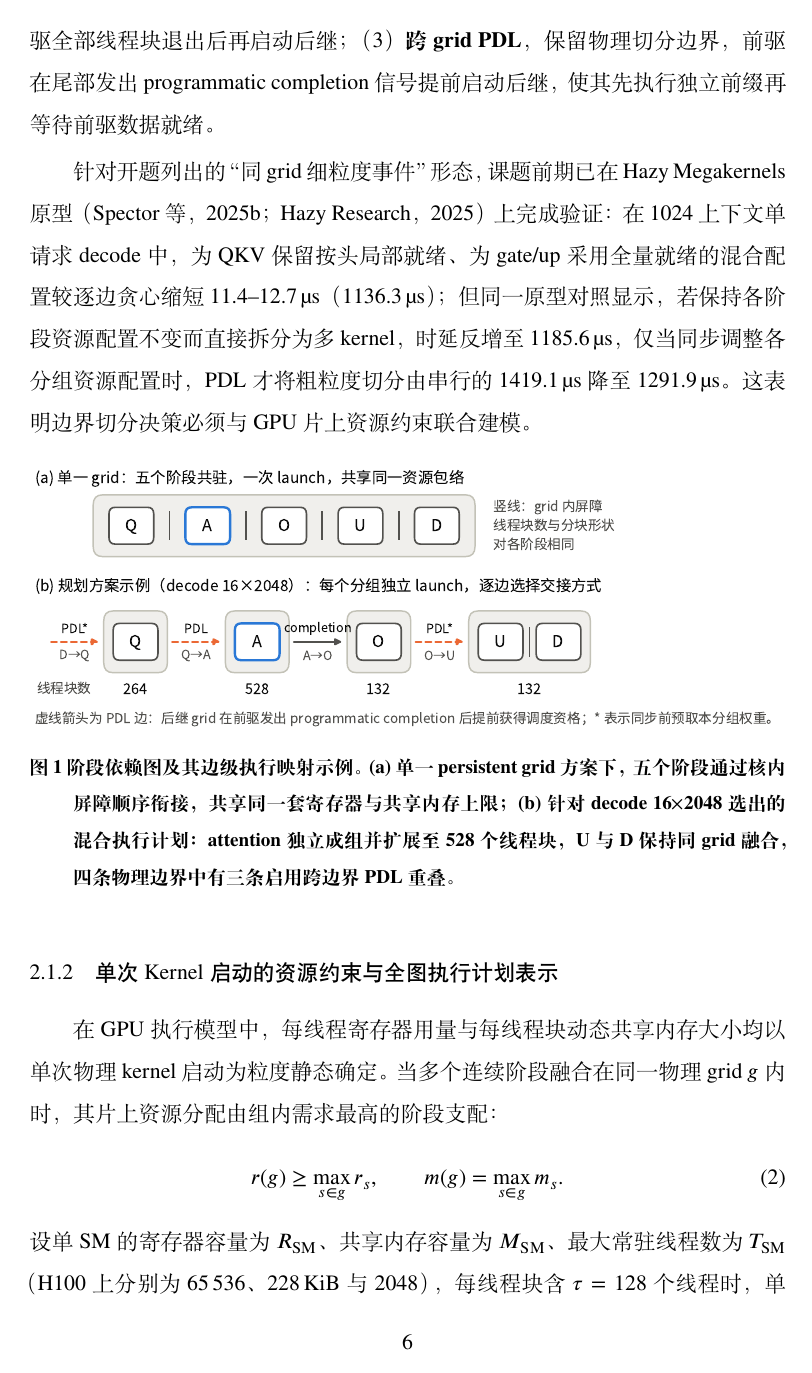
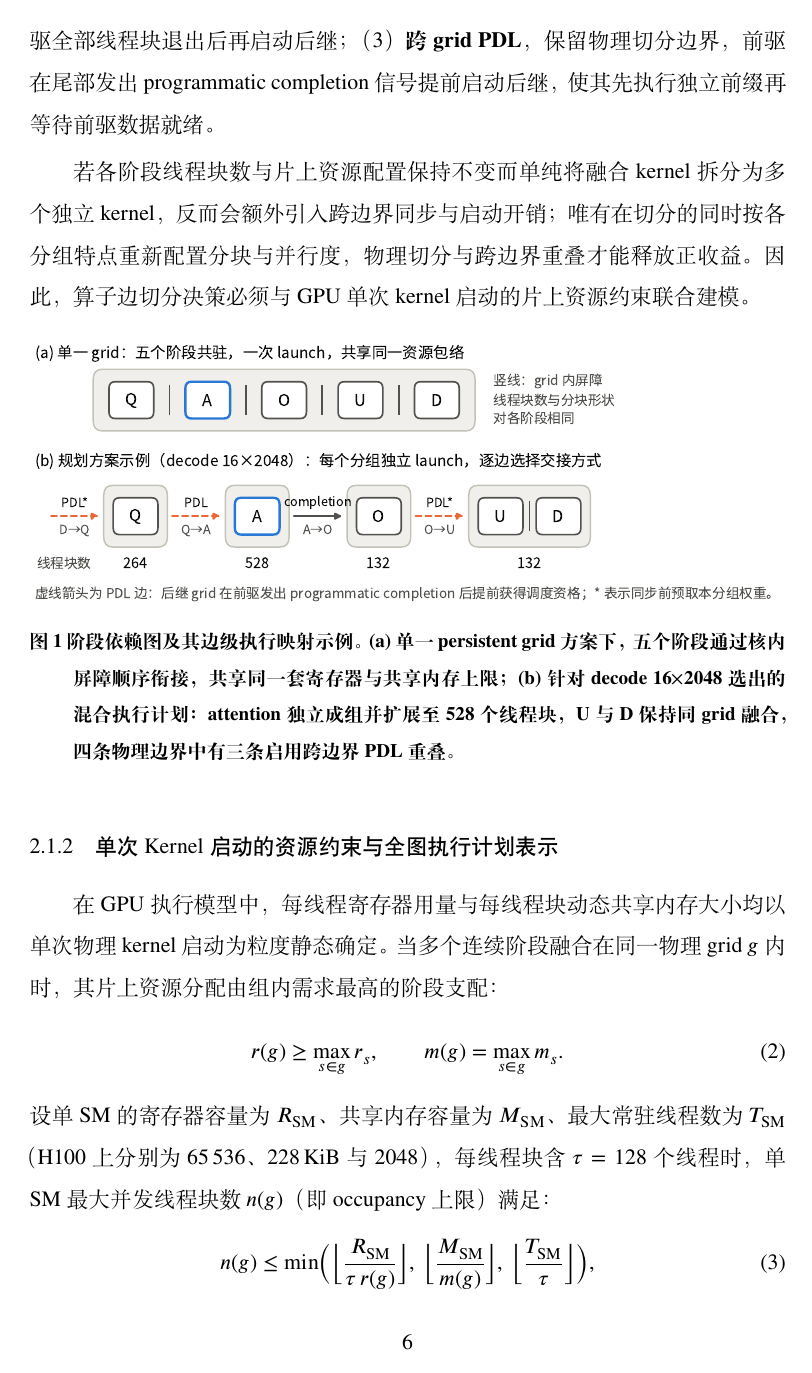
Before and after one commit to Muuuchen/Papers, a LaTeX thesis (Thesis.tex, which reads Tex/main_text/progress.tex): page 8 of 37. Compiled offline with XeLaTeX; a missing font is replaced by an installed copy or a similar font.

Commit message:
midterm: remove Hazy Megakernels prototype validation claim, state joint resource-modeling point directly

```diff
--- a/Tex/main_text/progress.tex
+++ b/Tex/main_text/progress.tex
@@ -32,7 +32,7 @@ D$\to$Q & 全量就绪：下一层 QKV 投影依赖完整的层间归一化激
 
 对应第 1 章的候选空间 $\mathcal{M}(e)$，阶段图每条边 $e\in E_S$ 具有三类物理执行候选（图~\ref{fig:scheme}）：（1）\textbf{同 grid 融合}，前后阶段合并于同一 persistent grid，通过设备端全局屏障保证数据可见；（2）\textbf{跨 grid completion}，切分为两个独立 kernel，待前驱全部线程块退出后再启动后继；（3）\textbf{跨 grid PDL}，保留物理切分边界，前驱在尾部发出 programmatic completion 信号提前启动后继，使其先执行独立前缀再等待前驱数据就绪。
 
-针对开题列出的“同 grid 细粒度事件”形态，课题前期已在 Hazy Megakernels 原型\pHazy 上完成验证：在 1024 上下文单请求 decode 中，为 QKV 保留按头局部就绪、为 gate/up 采用全量就绪的混合配置较逐边贪心缩短 11.4--12.7\us（1136.3\us）；但同一原型对照显示，若保持各阶段资源配置不变而直接拆分为多 kernel，时延反增至 1185.6\us，仅当同步调整各分组资源配置时，PDL 才将粗粒度切分由串行的 1419.1\us 降至 1291.9\us。这表明边界切分决策必须与 GPU 片上资源约束联合建模。
+若各阶段线程块数与片上资源配置保持不变而单纯将融合 kernel 拆分为多个独立 kernel，反而会额外引入跨边界同步与启动开销；唯有在切分的同时按各分组特点重新配置分块与并行度，物理切分与跨边界重叠才能释放正收益。因此，算子边切分决策必须与 GPU 单次 kernel 启动的片上资源约束联合建模。
 
 \begin{figure}[!htb]\centering
 \includegraphics[width=\textwidth]{Img/midterm/scheme}
```
Also changed, not shown: Tex/main_text/situation.tex (+1 -1 lines), 4 other files.
